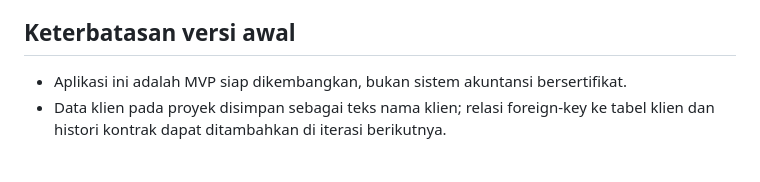
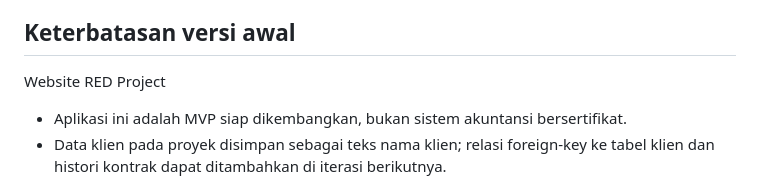
Before and after one commit to nurmanshodiq/red-project, a Markdown page: README.md, the part around the change. Rendered like a GitHub page; blank space fills up the shorter version.

```diff
--- a/README.md
+++ b/README.md
@@ -37,6 +37,7 @@ Aplikasi web responsif berbahasa Indonesia untuk pemilik usaha live streaming. F
 - Untuk produksi, tambahkan backup terjadwal, kebijakan privasi, validasi server-side untuk aturan bisnis penting, log audit, dan pengujian akses lintas akun.
 
 ## Keterbatasan versi awal
+Website RED Project
 - Aplikasi ini adalah MVP siap dikembangkan, bukan sistem akuntansi bersertifikat.
 - Data klien pada proyek disimpan sebagai teks nama klien; relasi foreign-key ke tabel klien dan histori kontrak dapat ditambahkan di iterasi berikutnya.
 - Belum ada invoice PDF, tanda tangan kontrak, notifikasi WhatsApp/email, sinkronisasi Google Calendar, pembagian peran kru, unggah bukti transfer, atau multi-currency.
```
